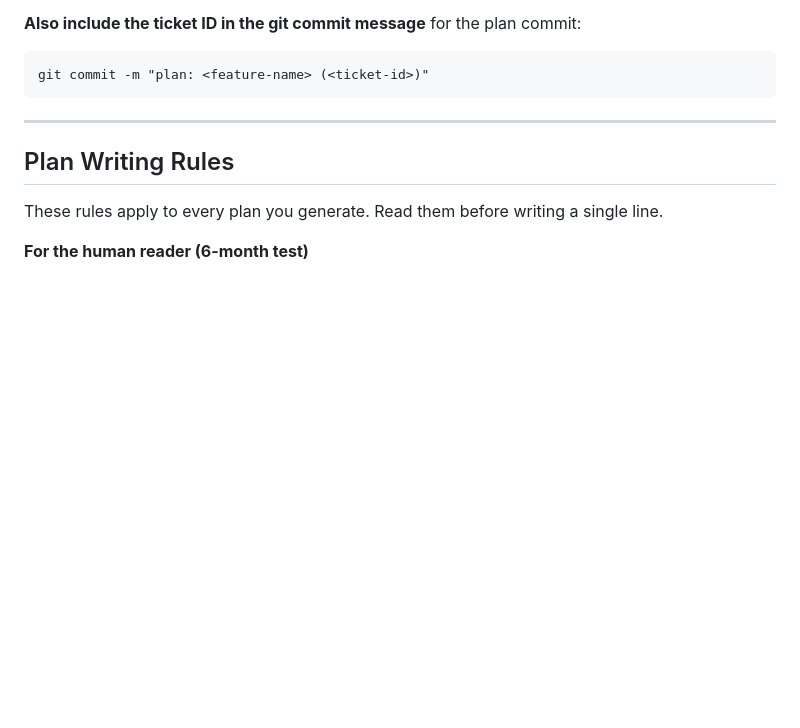
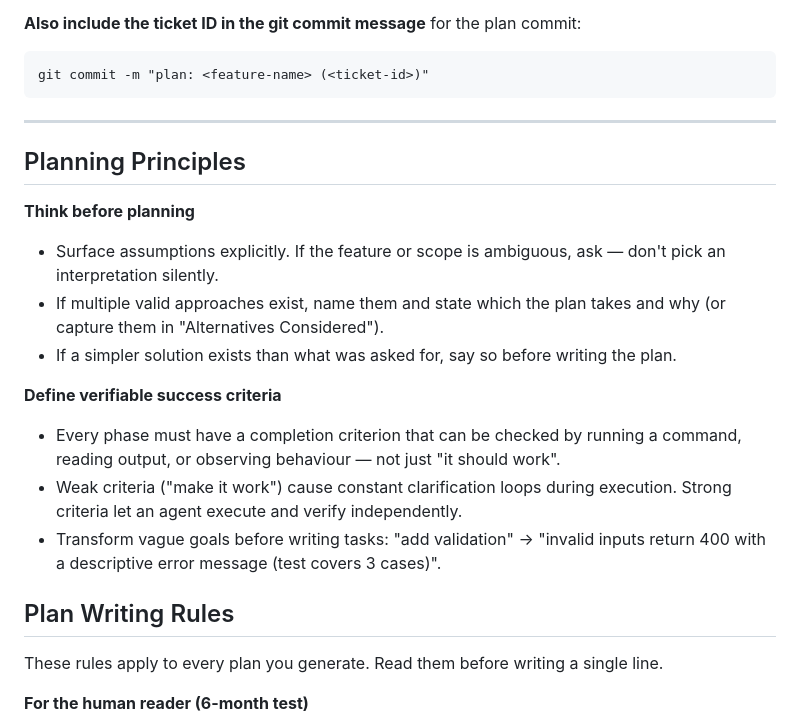
Before and after one commit to amjadjibon/skills, a Markdown page: skills/create-plan/SKILL.md, the part around the change. GitHub-like rendering; blank space fills up the shorter version.

Commit message:
refactor: split Karpathy principles between plan and implement skills

````diff
--- a/skills/create-plan/SKILL.md
+++ b/skills/create-plan/SKILL.md
@@ -67,6 +67,18 @@ git commit -m "plan: <feature-name> (<ticket-id>)"
 ```
 
 ---
+
+## Planning Principles
+
+**Think before planning**
+- Surface assumptions explicitly. If the feature or scope is ambiguous, ask — don't pick an interpretation silently.
+- If multiple valid approaches exist, name them and state which the plan takes and why (or capture them in "Alternatives Considered").
+- If a simpler solution exists than what was asked for, say so before writing the plan.
+
+**Define verifiable success criteria**
+- Every phase must have a completion criterion that can be checked by running a command, reading output, or observing behaviour — not just "it should work".
+- Weak criteria ("make it work") cause constant clarification loops during execution. Strong criteria let an agent execute and verify independently.
+- Transform vague goals before writing tasks: "add validation" → "invalid inputs return 400 with a descriptive error message (test covers 3 cases)".
 
 ## Plan Writing Rules
 
````
Also changed, not shown: skills/implement-plan/SKILL.md (+0 -10 lines).
